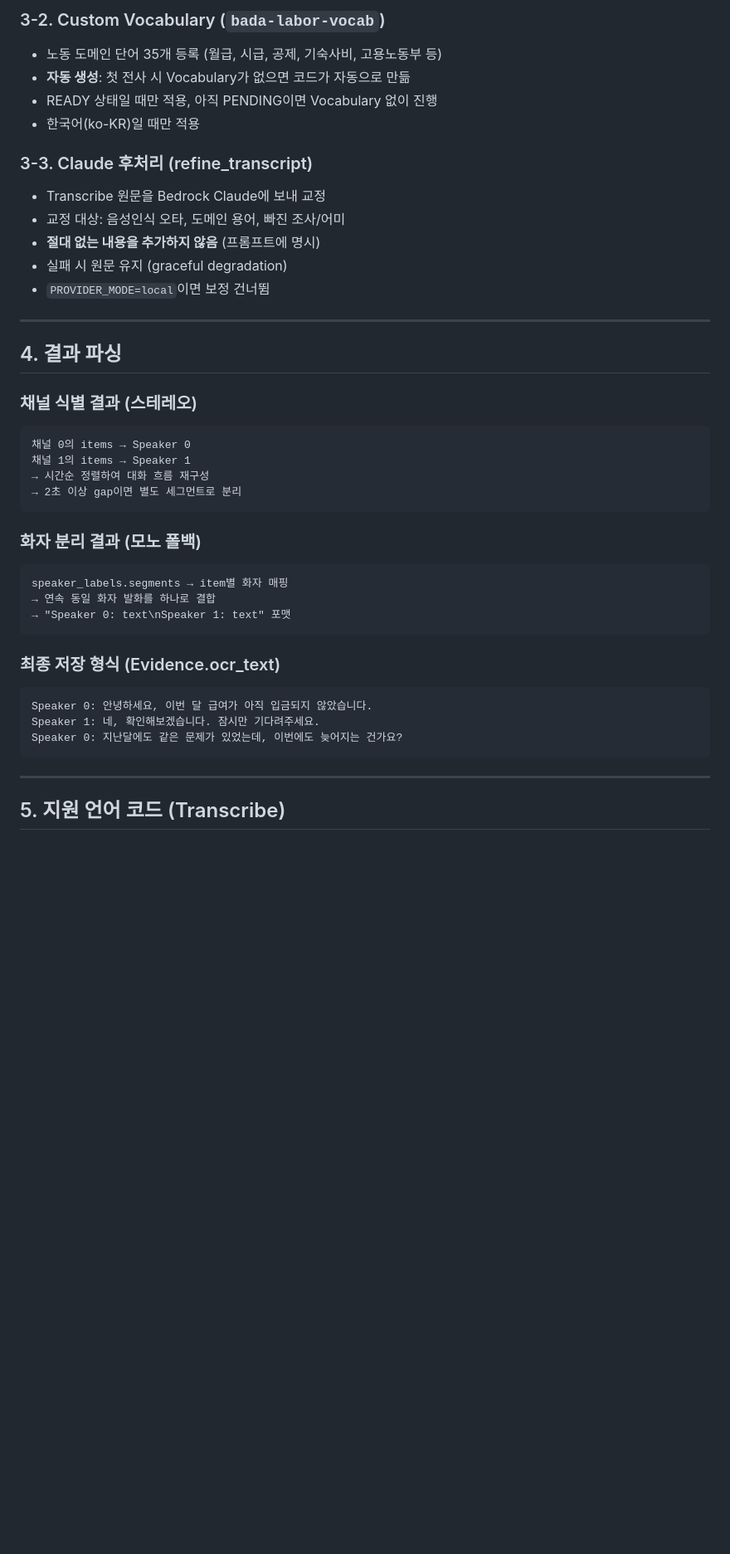
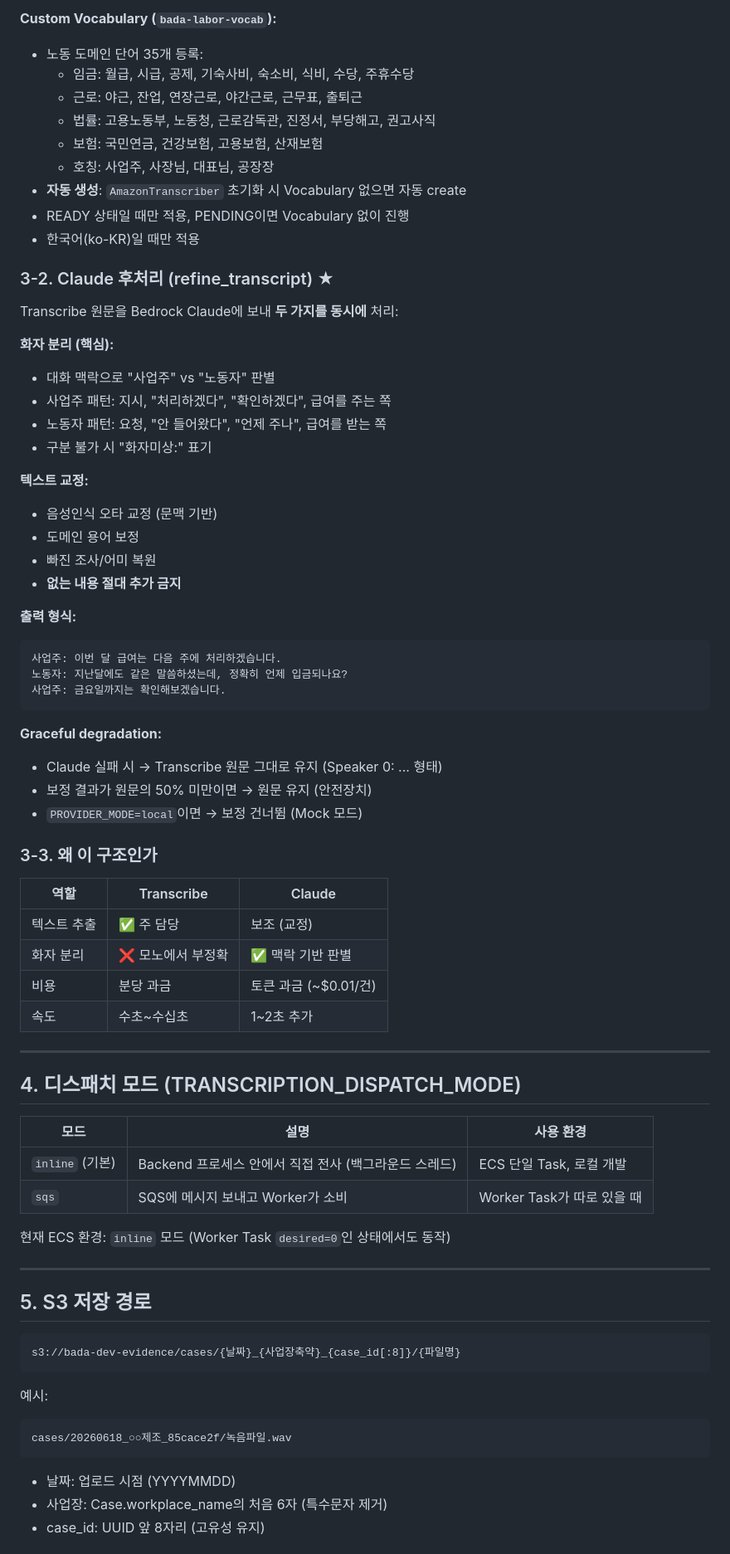
Before and after one commit to AWS13th-Final-Project-BADA/BADA, a Markdown page: docs/SPEECH-TO-TEXT-HOW-IT-WORKS.md, the part around one of its changes. Shown at 83% size. Rendered like a GitHub page; blank space fills up the shorter version.

Commit message:
문서: 음성 인식 문서 업데이트 (Claude 화자분리, S3 경로, 디스패치 모드)

````diff
--- a/docs/SPEECH-TO-TEXT-HOW-IT-WORKS.md
+++ b/docs/SPEECH-TO-TEXT-HOW-IT-WORKS.md
@@ -79,43 +83,77 @@ backend/app/routers/
 
-### 3-2. Custom Vocabulary (`bada-labor-vocab`)
-- 노동 도메인 단어 35개 등록 (월급, 시급, 공제, 기숙사비, 고용노동부 등)
-- **자동 생성**: 첫 전사 시 Vocabulary가 없으면 코드가 자동으로 만듦
-- READY 상태일 때만 적용, 아직 PENDING이면 Vocabulary 없이 진행
+**Custom Vocabulary (`bada-labor-vocab`):**
+- 노동 도메인 단어 35개 등록:
+  - 임금: 월급, 시급, 공제, 기숙사비, 숙소비, 식비, 수당, 주휴수당
+  - 근로: 야근, 잔업, 연장근로, 야간근로, 근무표, 출퇴근
+  - 법률: 고용노동부, 노동청, 근로감독관, 진정서, 부당해고, 권고사직
+  - 보험: 국민연금, 건강보험, 고용보험, 산재보험
+  - 호칭: 사업주, 사장님, 대표님, 공장장
+- **자동 생성**: `AmazonTranscriber` 초기화 시 Vocabulary 없으면 자동 create
+- READY 상태일 때만 적용, PENDING이면 Vocabulary 없이 진행
 - 한국어(ko-KR)일 때만 적용
 
-### 3-3. Claude 후처리 (refine_transcript)
-- Transcribe 원문을 Bedrock Claude에 보내 교정
-- 교정 대상: 음성인식 오타, 도메인 용어, 빠진 조사/어미
-- **절대 없는 내용을 추가하지 않음** (프롬프트에 명시)
-- 실패 시 원문 유지 (graceful degradation)
-- `PROVIDER_MODE=local`이면 보정 건너뜀
+### 3-2. Claude 후처리 (refine_transcript) ★
+
+Transcribe 원문을 Bedrock Claude에 보내 **두 가지를 동시에** 처리:
+
+**화자 분리 (핵심):**
+- 대화 맥락으로 "사업주" vs "노동자" 판별
+- 사업주 패턴: 지시, "처리하겠다", "확인하겠다", 급여를 주는 쪽
+- 노동자 패턴: 요청, "안 들어왔다", "언제 주나", 급여를 받는 쪽
+- 구분 불가 시 "화자미상:" 표기
+
+**텍스트 교정:**
+- 음성인식 오타 교정 (문맥 기반)
+- 도메인 용어 보정
+- 빠진 조사/어미 복원
+- **없는 내용 절대 추가 금지**
+
+**출력 형식:**
+```
+사업주: 이번 달 급여는 다음 주에 처리하겠습니다.
+노동자: 지난달에도 같은 말씀하셨는데, 정확히 언제 입금되나요?
+사업주: 금요일까지는 확인해보겠습니다.
+```
+
+**Graceful degradation:**
+- Claude 실패 시 → Transcribe 원문 그대로 유지 (Speaker 0: ... 형태)
+- 보정 결과가 원문의 50% 미만이면 → 원문 유지 (안전장치)
+- `PROVIDER_MODE=local`이면 → 보정 건너뜀 (Mock 모드)
+
+### 3-3. 왜 이 구조인가
+
+| 역할 | Transcribe | Claude |
+|------|-----------|--------|
+| 텍스트 추출 | ✅ 주 담당 | 보조 (교정) |
+| 화자 분리 | ❌ 모노에서 부정확 | ✅ 맥락 기반 판별 |
+| 비용 | 분당 과금 | 토큰 과금 (~$0.01/건) |
+| 속도 | 수초~수십초 | 1~2초 추가 |
 
 ---
 
-## 4. 결과 파싱
+## 4. 디스패치 모드 (TRANSCRIPTION_DISPATCH_MODE)
 
-### 채널 식별 결과 (스테레오)
-```
-채널 0의 items → Speaker 0
-채널 1의 items → Speaker 1
-→ 시간순 정렬하여 대화 흐름 재구성
-→ 2초 이상 gap이면 별도 세그먼트로 분리
-```
+| 모드 | 설명 | 사용 환경 |
+|------|------|-----------|
+| `inline` (기본) | Backend 프로세스 안에서 직접 전사 (백그라운드 스레드) | ECS 단일 Task, 로컬 개발 |
+| `sqs` | SQS에 메시지 보내고 Worker가 소비 | Worker Task가 따로 있을 때 |
 
-### 화자 분리 결과 (모노 폴백)
-```
-speaker_labels.segments → item별 화자 매핑
-→ 연속 동일 화자 발화를 하나로 결합
-→ "Speaker 0: text\nSpeaker 1: text" 포맷
-```
-
-### 최종 저장 형식 (Evidence.ocr_text)
-```
-Speaker 0: 안녕하세요, 이번 달 급여가 아직 입금되지 않았습니다.
-Speaker 1: 네, 확인해보겠습니다. 잠시만 기다려주세요.
-Speaker 0: 지난달에도 같은 문제가 있었는데, 이번에도 늦어지는 건가요?
-```
+현재 ECS 환경: `inline` 모드 (Worker Task `desired=0`인 상태에서도 동작)
 
 ---
 
-## 5. 지원 언어 코드 (Transcribe)
+## 5. S3 저장 경로
+
+```
+s3://bada-dev-evidence/cases/{날짜}_{사업장축약}_{case_id[:8]}/{파일명}
+```
+
+예시:
+```
+cases/20260618_○○제조_85cace2f/녹음파일.wav
+```
+
+- 날짜: 업로드 시점 (YYYYMMDD)
+- 사업장: Case.workplace_name의 처음 6자 (특수문자 제거)
+- case_id: UUID 앞 8자리 (고유성 유지)
+
````
Also changed, not shown: other parts of docs/SPEECH-TO-TEXT-HOW-IT-WORKS.md (+70 -45 lines).
